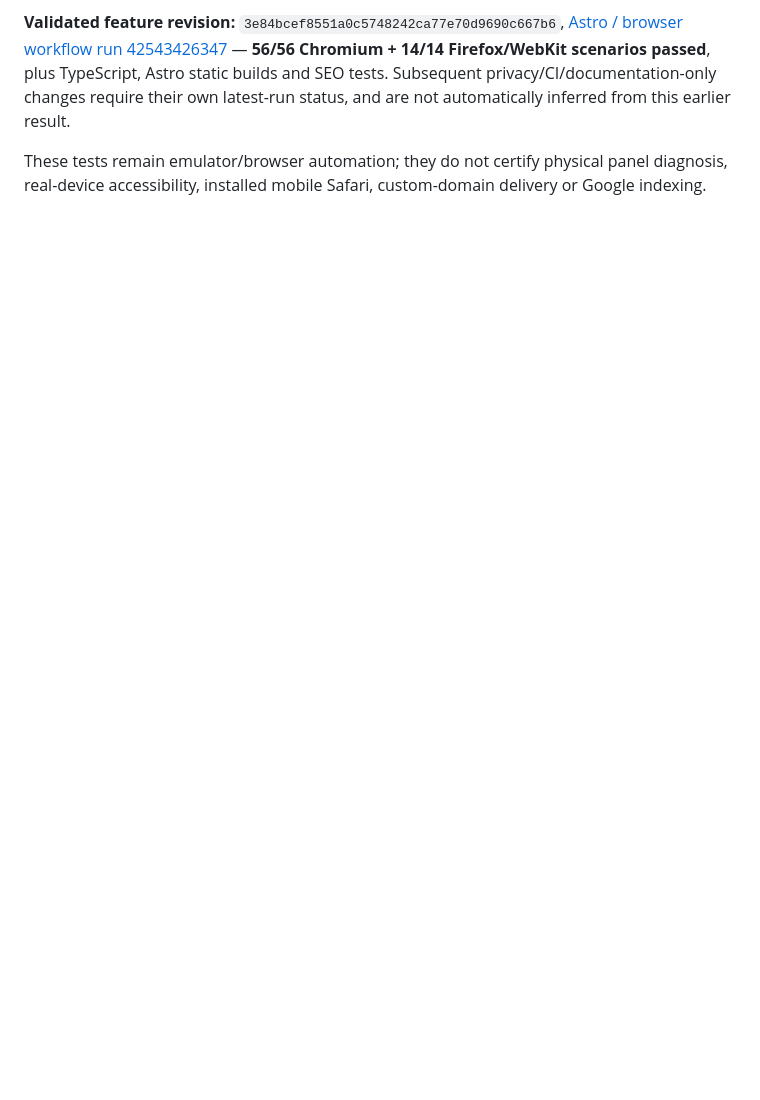
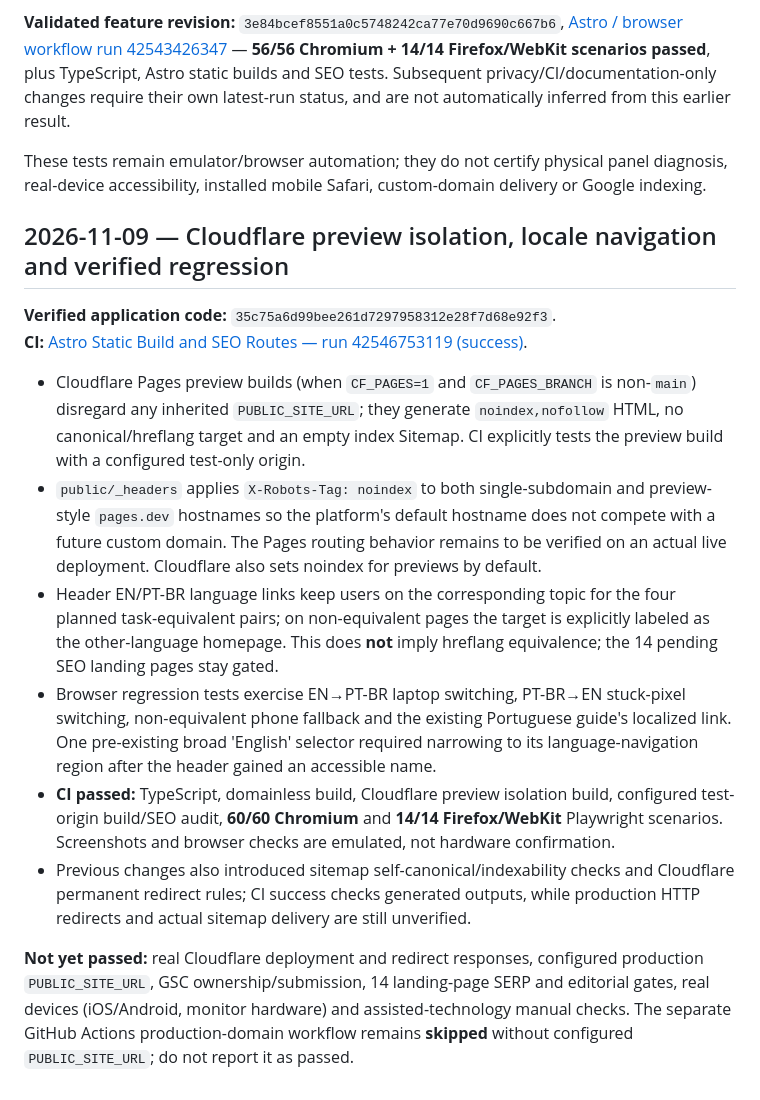
Before and after one commit to zqfqe/Dead-Pixel-Test, a Markdown page: docs/V1.2-ACCEPTANCE-20261109.md, the part around the change. Drawn GitHub-style; blank space fills up the shorter version.

Commit message:
docs(v1.2): record verified preview-isolation and locale regression results

```diff
--- a/docs/V1.2-ACCEPTANCE-20261109.md
+++ b/docs/V1.2-ACCEPTANCE-20261109.md
@@ -72,3 +72,17 @@ The product is **code-implemented and browser-acceptance-tested for the listed s
 **Validated feature revision:** `3e84bcef8551a0c5748242ca77e70d9690c667b6`, [Astro / browser workflow run 42543426347](https://github.com/zqfqe/Dead-Pixel-Test/actions/runs/42543426347) — **56/56 Chromium + 14/14 Firefox/WebKit scenarios passed**, plus TypeScript, Astro static builds and SEO tests. Subsequent privacy/CI/documentation-only changes require their own latest-run status, and are not automatically inferred from this earlier result.
 
 These tests remain emulator/browser automation; they do not certify physical panel diagnosis, real-device accessibility, installed mobile Safari, custom-domain delivery or Google indexing.
+
+## 2026-11-09 — Cloudflare preview isolation, locale navigation and verified regression
+
+**Verified application code:** `35c75a6d99bee261d7297958312e28f7d68e92f3`.
+**CI:** [Astro Static Build and SEO Routes — run 42546753119 (success)](https://github.com/zqfqe/Dead-Pixel-Test/actions/runs/42546753119).
+
+- Cloudflare Pages preview builds (when `CF_PAGES=1` and `CF_PAGES_BRANCH` is non-`main`) disregard any inherited `PUBLIC_SITE_URL`; they generate `noindex,nofollow` HTML, no canonical/hreflang target and an empty index Sitemap. CI explicitly tests the preview build with a configured test-only origin.
+- `public/_headers` applies `X-Robots-Tag: noindex` to both single-subdomain and preview-style `pages.dev` hostnames so the platform's default hostname does not compete with a future custom domain. The Pages routing behavior remains to be verified on an actual live deployment. Cloudflare also sets noindex for previews by default.
+- Header EN/PT-BR language links keep users on the corresponding topic for the four planned task-equivalent pairs; on non-equivalent pages the target is explicitly labeled as the other-language homepage. This does **not** imply hreflang equivalence; the 14 pending SEO landing pages stay gated.
+- Browser regression tests exercise EN→PT-BR laptop switching, PT-BR→EN stuck-pixel switching, non-equivalent phone fallback and the existing Portuguese guide's localized link. One pre-existing broad 'English' selector required narrowing to its language-navigation region after the header gained an accessible name.
+- **CI passed:** TypeScript, domainless build, Cloudflare preview isolation build, configured test-origin build/SEO audit, **60/60 Chromium** and **14/14 Firefox/WebKit** Playwright scenarios. Screenshots and browser checks are emulated, not hardware confirmation.
+- Previous changes also introduced sitemap self-canonical/indexability checks and Cloudflare permanent redirect rules; CI success checks generated outputs, while production HTTP redirects and actual sitemap delivery are still unverified.
+
+**Not yet passed:** real Cloudflare deployment and redirect responses, configured production `PUBLIC_SITE_URL`, GSC ownership/submission, 14 landing-page SERP and editorial gates, real devices (iOS/Android, monitor hardware) and assisted-technology manual checks. The separate GitHub Actions production-domain workflow remains **skipped** without configured `PUBLIC_SITE_URL`; do not report it as passed.
```
